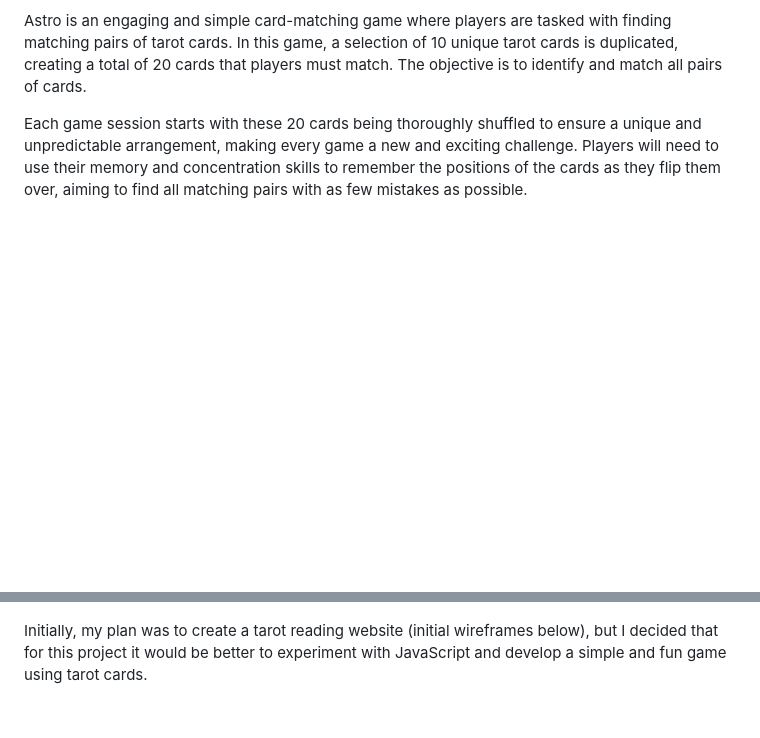
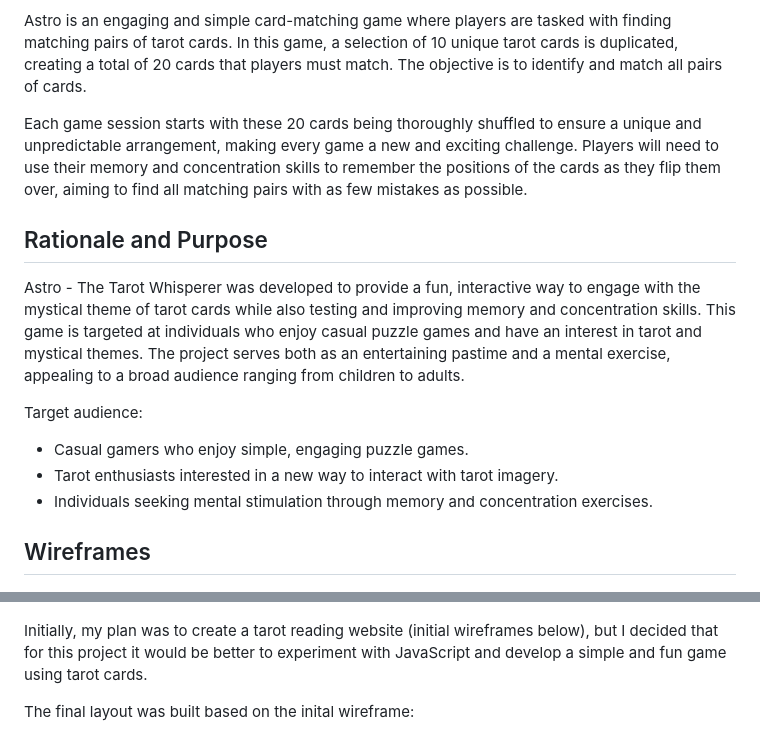
Before and after one commit to adinabo/Astro-The-Tarot-Whisperer, a Markdown page: README.md, 2 parts joined by grey strips. GitHub-like rendering; blank space fills up the shorter version.

Commit message:
updated rationale and wireframes in the readme file

```diff
--- a/README.md
+++ b/README.md
@@ -5,10 +5,23 @@ Astro is an engaging and simple card-matching game where players are tasked with
 
 Each game session starts with these 20 cards being thoroughly shuffled to ensure a unique and unpredictable arrangement, making every game a new and exciting challenge. Players will need to use their memory and concentration skills to remember the positions of the cards as they flip them over, aiming to find all matching pairs with as few mistakes as possible.
 
+
+## Rationale and Purpose
+Astro - The Tarot Whisperer was developed to provide a fun, interactive way to engage with the mystical theme of tarot cards while also testing and improving memory and concentration skills. This game is targeted at individuals who enjoy casual puzzle games and have an interest in tarot and mystical themes. The project serves both as an entertaining pastime and a mental exercise, appealing to a broad audience ranging from children to adults.
+
+Target audience:
+
+- Casual gamers who enjoy simple, engaging puzzle games.
+- Tarot enthusiasts interested in a new way to interact with tarot imagery.
+- Individuals seeking mental stimulation through memory and concentration exercises.
+
+## Wireframes
 ![Responsiveness](/assets/images/responsive.jpg)
 
 
 Initially, my plan was to create a tarot reading website (initial wireframes below), but I decided that for this project it would be better to experiment with JavaScript and develop a simple and fun game using tarot cards.
+
+The final layout was built based on the inital wireframe:
 
 ![Inital wireframes](/assets/images/wireframe1.jpg)
 
```
